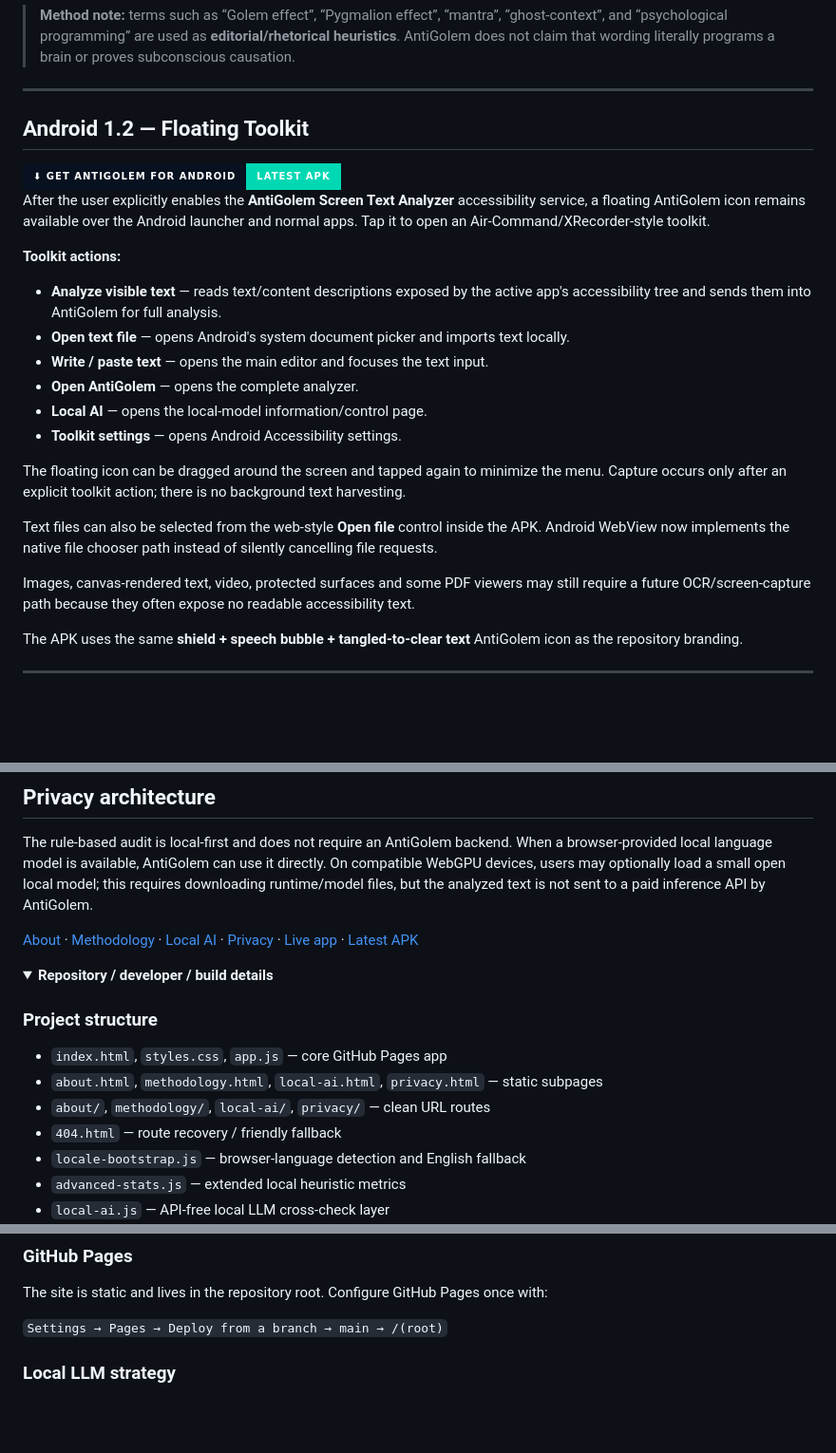
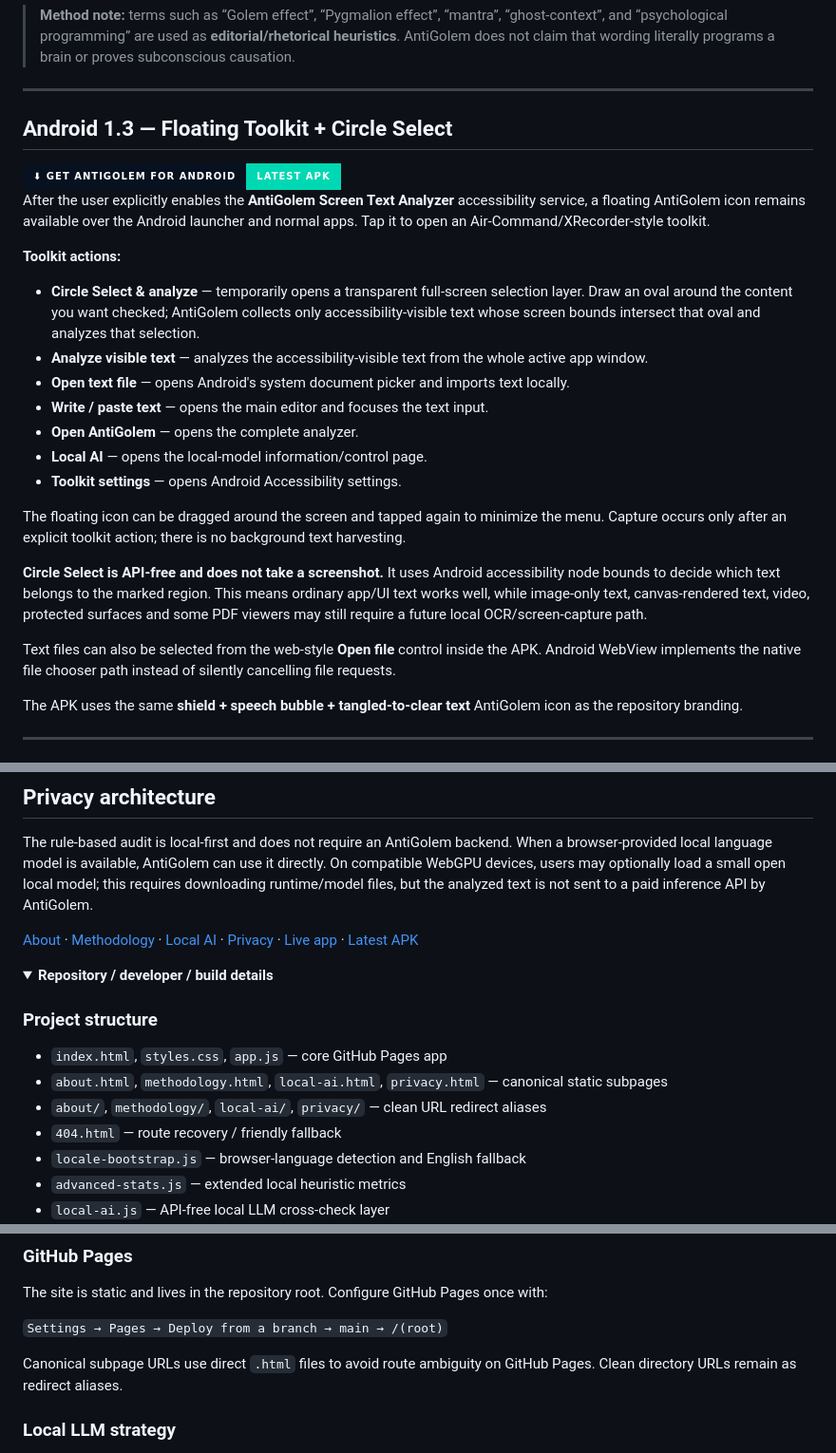
Before and after one commit to chekento/antigolem, a Markdown page: README.md, 3 parts joined by grey strips. Shown at 95% size. Drawn GitHub-style; folded sections open; badges without logos; blank space fills up the shorter version.

Commit message:
Add Circle Select and harden GitHub Pages links

```diff
--- a/README.md
+++ b/README.md
@@ -38,7 +38,7 @@ AntiGolem performs a **sentence-by-sentence full-text audit**. The deterministic
 
 ---
 
-## Android 1.2 — Floating Toolkit
+## Android 1.3 — Floating Toolkit + Circle Select
 
 <a href="https://github.com/chekento/antigolem/releases/latest/download/AntiGolem.apk">
   <img src="https://img.shields.io/badge/%E2%AC%87%20GET%20ANTIGOLEM%20FOR%20ANDROID-LATEST%20APK-00d8b3?style=for-the-badge&labelColor=07111f" alt="Download latest AntiGolem APK" />
@@ -48,7 +48,8 @@ After the user explicitly enables the **AntiGolem Screen Text Analyzer** accessi
 
 **Toolkit actions:**
 
-- **Analyze visible text** — reads text/content descriptions exposed by the active app's accessibility tree and sends them into AntiGolem for full analysis.
+- **Circle Select & analyze** — temporarily opens a transparent full-screen selection layer. Draw an oval around the content you want checked; AntiGolem collects only accessibility-visible text whose screen bounds intersect that oval and analyzes that selection.
+- **Analyze visible text** — analyzes the accessibility-visible text from the whole active app window.
 - **Open text file** — opens Android's system document picker and imports text locally.
 - **Write / paste text** — opens the main editor and focuses the text input.
 - **Open AntiGolem** — opens the complete analyzer.
@@ -57,9 +58,9 @@ After the user explicitly enables the **AntiGolem Screen Text Analyzer** accessi
 
 The floating icon can be dragged around the screen and tapped again to minimize the menu. Capture occurs only after an explicit toolkit action; there is no background text harvesting.
 
-Text files can also be selected from the web-style **Open file** control inside the APK. Android WebView now implements the native file chooser path instead of silently cancelling file requests.
+**Circle Select is API-free and does not take a screenshot.** It uses Android accessibility node bounds to decide which text belongs to the marked region. This means ordinary app/UI text works well, while image-only text, canvas-rendered text, video, protected surfaces and some PDF viewers may still require a future local OCR/screen-capture path.
 
-Images, canvas-rendered text, video, protected surfaces and some PDF viewers may still require a future OCR/screen-capture path because they often expose no readable accessibility text.
+Text files can also be selected from the web-style **Open file** control inside the APK. Android WebView implements the native file chooser path instead of silently cancelling file requests.
 
 The APK uses the same **shield + speech bubble + tangled-to-clear text** AntiGolem icon as the repository branding.
 
@@ -93,8 +94,8 @@ The rule-based audit is local-first and does not require an AntiGolem backend. W
 ### Project structure
 
 - `index.html`, `styles.css`, `app.js` — core GitHub Pages app
-- `about.html`, `methodology.html`, `local-ai.html`, `privacy.html` — static subpages
-- `about/`, `methodology/`, `local-ai/`, `privacy/` — clean URL routes
+- `about.html`, `methodology.html`, `local-ai.html`, `privacy.html` — canonical static subpages
+- `about/`, `methodology/`, `local-ai/`, `privacy/` — clean URL redirect aliases
 - `404.html` — route recovery / friendly fallback
 - `locale-bootstrap.js` — browser-language detection and English fallback
 - `advanced-stats.js` — extended local heuristic metrics
@@ -125,6 +126,8 @@ The site is static and lives in the repository root. Configure GitHub Pages once
 
 `Settings → Pages → Deploy from a branch → main → /(root)`
 
+Canonical subpage URLs use direct `.html` files to avoid route ambiguity on GitHub Pages. Clean directory URLs remain as redirect aliases.
+
 ### Local LLM strategy
 
 1. Prefer the browser-provided `LanguageModel` Prompt API when available.
```
Also changed, not shown: other parts of README.md (+5 -5 lines).
